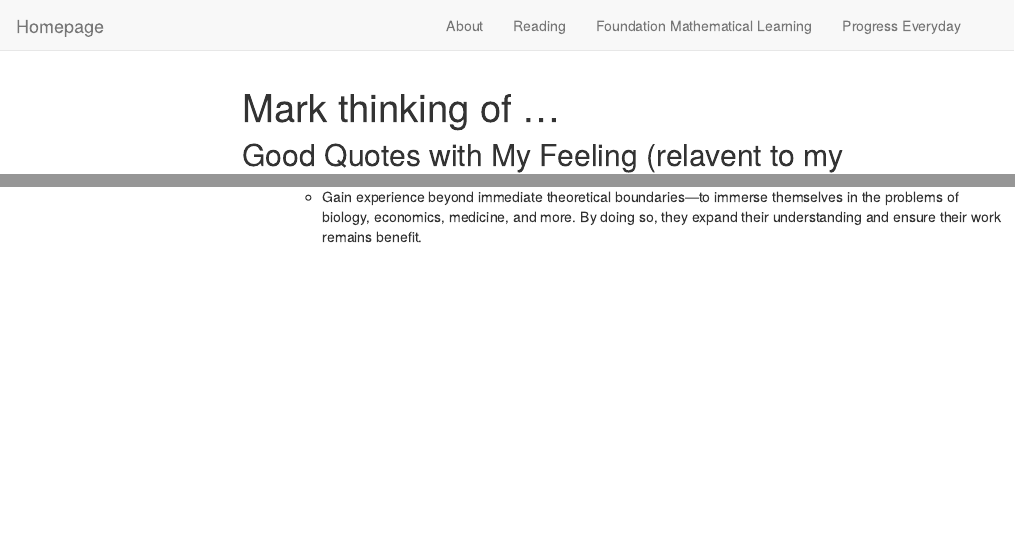
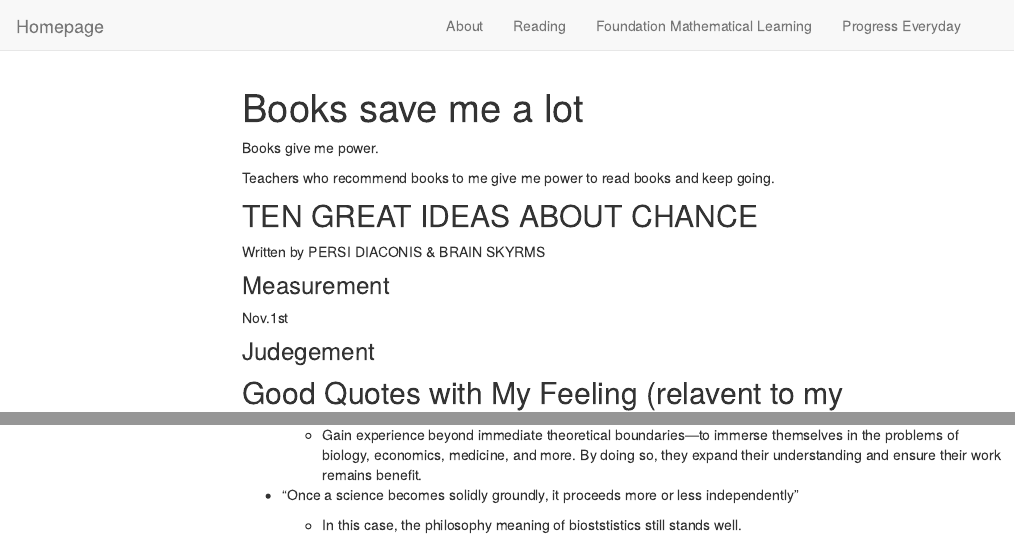
Before and after one commit to yuuuulu/yuuuulu.github.io, an R Markdown document (teaching.Rmd): the page in a window 1100 px wide, from its top, and a second part further down, joined at a grey line. Rendered offline with R 4.5, knitr and Pandoc, with nearby package versions; menus at the side of the page are left out.

Commit message:
Ten great ideas about chance recommended by Dr.Chi-Kun Lin

```diff
--- a/teaching.Rmd
+++ b/teaching.Rmd
@@ -1,5 +1,5 @@
 ---
-title: "Mark thinking of ..."
+title: "Books save me a lot"
 output:
   html_document:
     toc: true
@@ -7,6 +7,19 @@ output:
     toc_depth: 4
 ---
 
+Books give me power.
+
+Teachers who recommend books to me give me power to read books and keep going.
+
+## TEN GREAT IDEAS ABOUT CHANCE
+
+ Written by PERSI DIACONIS & BRAIN SKYRMS
+
+### Measurement
+
+Nov.1st
+
+### Judegement
 
 ## Good Quotes with My Feeling (relavent to my understanding of my major)
 
@@ -36,3 +49,7 @@ output:
 + "No man's knowledge here can go beyond his experience."
 
   - Gain experience beyond immediate theoretical boundaries—to immerse themselves in the problems of biology, economics, medicine, and more. By doing so, they expand their understanding and ensure their work remains benefit.
+
++ "Once a science becomes solidly groundly, it proceeds more or less independently"
+
+  - In this case, the philosophy meaning of bioststistics still stands well.
```
Also changed, not shown: 1 other file.
